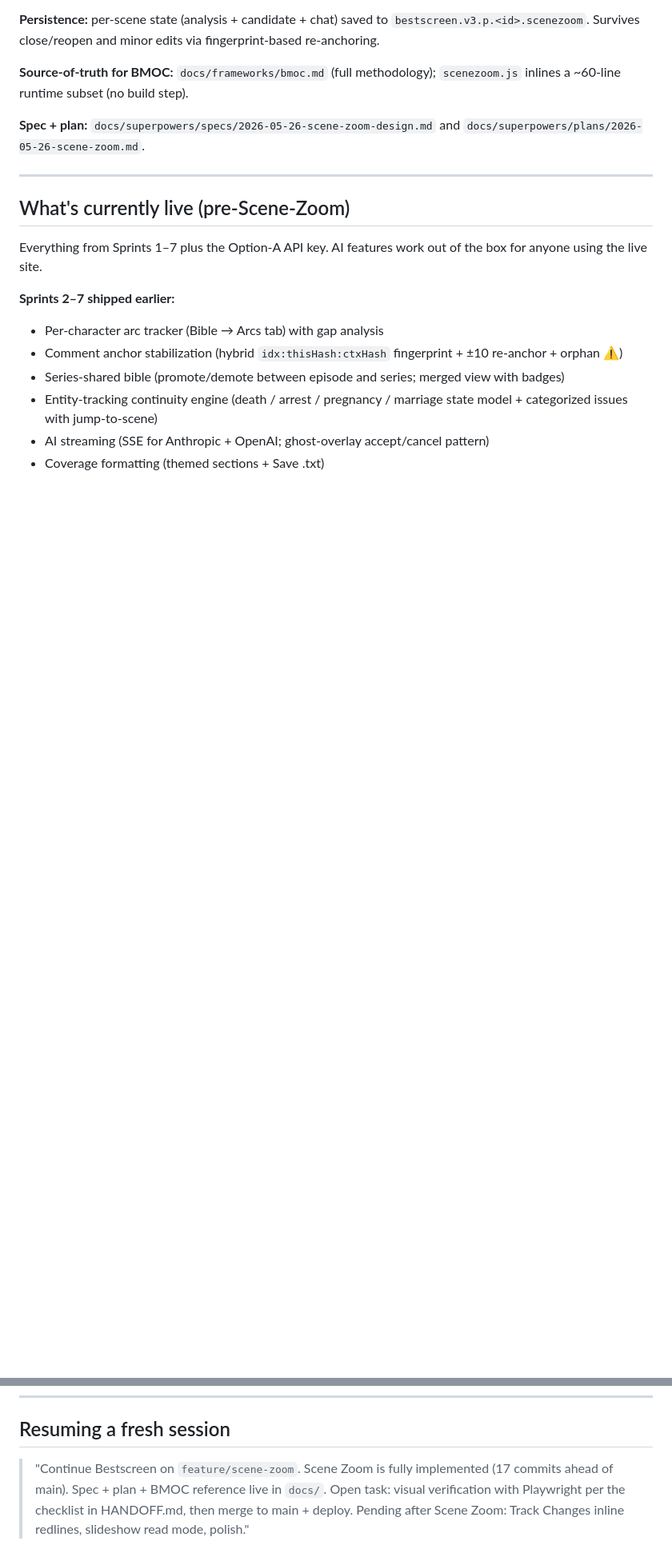
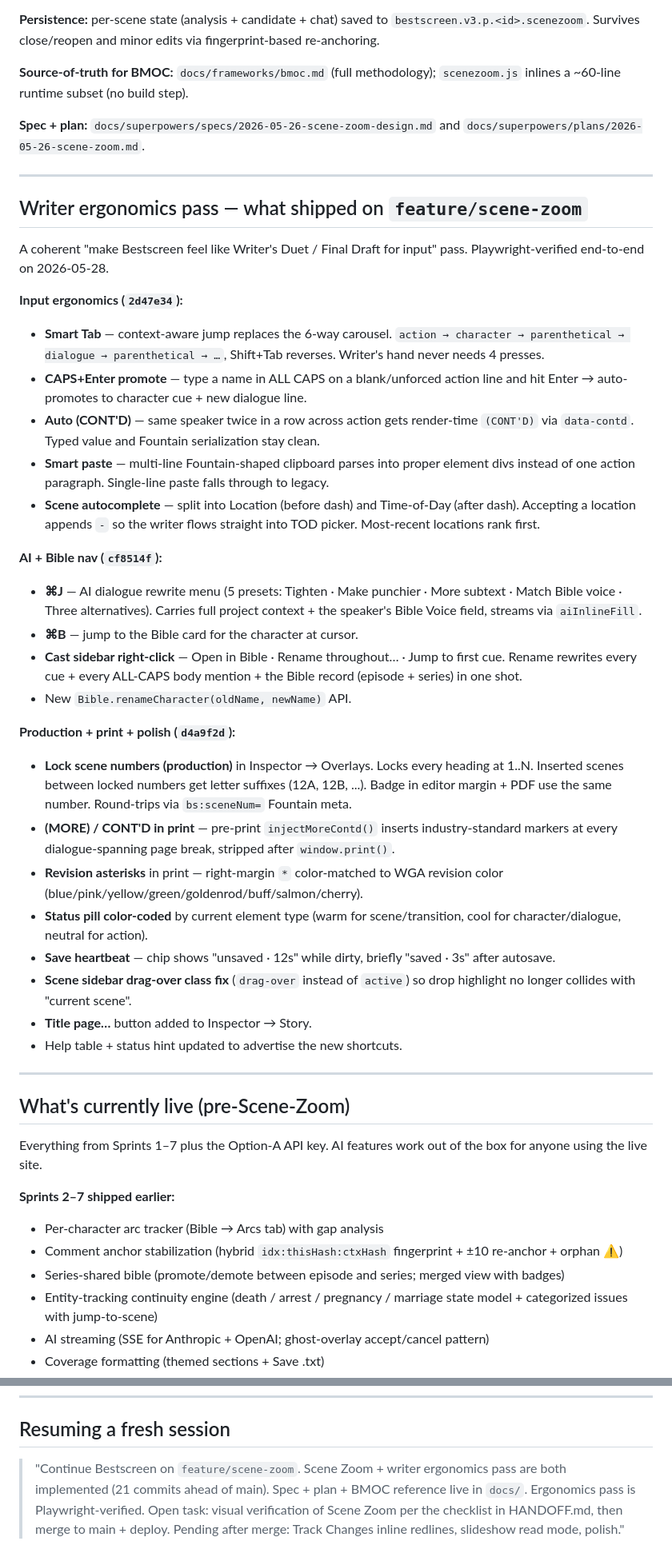
Before and after one commit to brovzar-lab/bestscreen, a Markdown page: HANDOFF.md, 2 parts joined by grey strips. Shown at 80% size. Drawn GitHub-style; blank space fills up the shorter version.

Commit message:
HANDOFF: document writer ergonomics pass
Capture the smart-Tab / CAPS+Enter / auto-CONT'D / smart-paste / scene
autocomplete / ⌘J / ⌘B / production-mode / MORE+CONT'D / revision-marks /
status-pill / save-heartbeat pass that shipped in three commits today.
Scene Zoom verification + merge still open.

Co-Authored-By: Claude Opus 4.7 <noreply@anthropic.com>

```diff
--- a/HANDOFF.md
+++ b/HANDOFF.md
@@ -53,6 +58,35 @@ A per-scene focused workspace driven by Peter Russell's BMOC (Beginning / Middle
 **Source-of-truth for BMOC:** `docs/frameworks/bmoc.md` (full methodology); `scenezoom.js` inlines a ~60-line runtime subset (no build step).
 
 **Spec + plan:** `docs/superpowers/specs/2026-05-26-scene-zoom-design.md` and `docs/superpowers/plans/2026-05-26-scene-zoom.md`.
+
+---
+
+## Writer ergonomics pass — what shipped on `feature/scene-zoom`
+
+A coherent "make Bestscreen feel like Writer's Duet / Final Draft for input" pass. Playwright-verified end-to-end on 2026-05-28.
+
+**Input ergonomics (`2d47e34`):**
+- **Smart Tab** — context-aware jump replaces the 6-way carousel. `action → character → parenthetical → dialogue → parenthetical → …`, Shift+Tab reverses. Writer's hand never needs 4 presses.
+- **CAPS+Enter promote** — type a name in ALL CAPS on a blank/unforced action line and hit Enter → auto-promotes to character cue + new dialogue line.
+- **Auto (CONT'D)** — same speaker twice in a row across action gets render-time `(CONT'D)` via `data-contd`. Typed value and Fountain serialization stay clean.
+- **Smart paste** — multi-line Fountain-shaped clipboard parses into proper element divs instead of one action paragraph. Single-line paste falls through to legacy.
+- **Scene autocomplete** — split into Location (before dash) and Time-of-Day (after dash). Accepting a location appends ` - ` so the writer flows straight into TOD picker. Most-recent locations rank first.
+
+**AI + Bible nav (`cf8514f`):**
+- **⌘J** — AI dialogue rewrite menu (5 presets: Tighten · Make punchier · More subtext · Match Bible voice · Three alternatives). Carries full project context + the speaker's Bible Voice field, streams via `aiInlineFill`.
+- **⌘B** — jump to the Bible card for the character at cursor.
+- **Cast sidebar right-click** — Open in Bible · Rename throughout… · Jump to first cue. Rename rewrites every cue + every ALL-CAPS body mention + the Bible record (episode + series) in one shot.
+- New `Bible.renameCharacter(oldName, newName)` API.
+
+**Production + print + polish (`d4a9f2d`):**
+- **Lock scene numbers (production)** in Inspector → Overlays. Locks every heading at 1..N. Inserted scenes between locked numbers get letter suffixes (12A, 12B, ...). Badge in editor margin + PDF use the same number. Round-trips via `bs:sceneNum=` Fountain meta.
+- **(MORE) / CONT'D in print** — pre-print `injectMoreContd()` inserts industry-standard markers at every dialogue-spanning page break, stripped after `window.print()`.
+- **Revision asterisks** in print — right-margin `*` color-matched to WGA revision color (blue/pink/yellow/green/goldenrod/buff/salmon/cherry).
+- **Status pill color-coded** by current element type (warm for scene/transition, cool for character/dialogue, neutral for action).
+- **Save heartbeat** — chip shows "unsaved · 12s" while dirty, briefly "saved · 3s" after autosave.
+- **Scene sidebar drag-over class fix** (`drag-over` instead of `active`) so drop highlight no longer collides with "current scene".
+- **Title page…** button added to Inspector → Story.
+- Help table + status hint updated to advertise the new shortcuts.
 
 ---
 
@@ -143,5 +177,5 @@ Both are gitignored. `index.html` loads `config.local.js` with `onerror="this.re
 
 ## Resuming a fresh session
 
-> "Continue Bestscreen on `feature/scene-zoom`. Scene Zoom is fully implemented (17 commits ahead of main). Spec + plan + BMOC reference live in `docs/`. Open task: visual verification with Playwright per the checklist in HANDOFF.md, then merge to main + deploy. Pending after Scene Zoom: Track Changes inline redlines, slideshow read mode, polish."
+> "Continue Bestscreen on `feature/scene-zoom`. Scene Zoom + writer ergonomics pass are both implemented (21 commits ahead of main). Spec + plan + BMOC reference live in `docs/`. Ergonomics pass is Playwright-verified. Open task: visual verification of Scene Zoom per the checklist in HANDOFF.md, then merge to main + deploy. Pending after merge: Track Changes inline redlines, slideshow read mode, polish."
 
```
Also changed, not shown: other parts of HANDOFF.md (+8 -3 lines).
